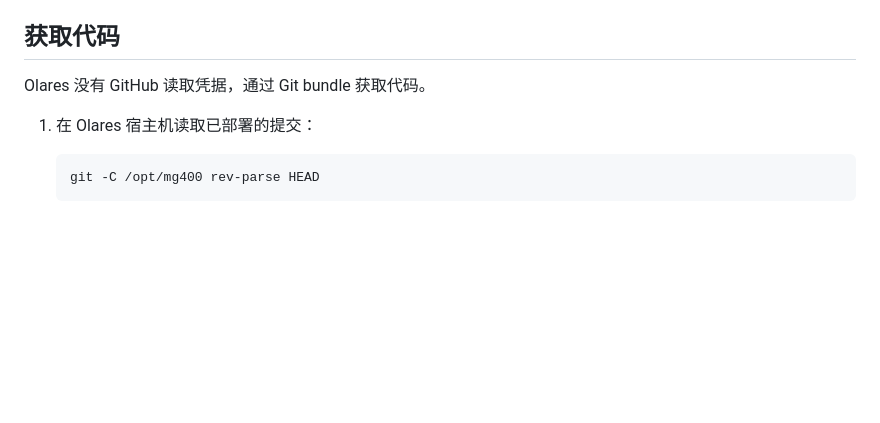
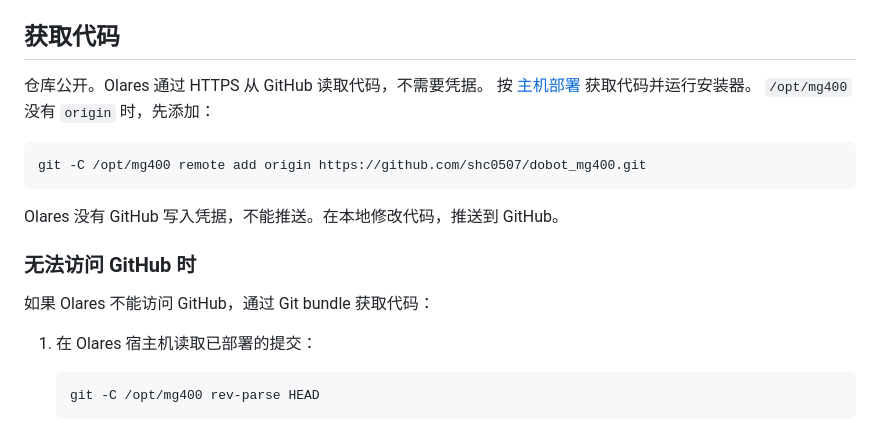
Before and after one commit to shc0507/dobot_mg400, a Markdown page: docs/olares.md, the part around the change. Drawn GitHub-style; blank space fills up the shorter version.

Commit message:
Fetch Olares code from GitHub and keep the bundle as a fallback
The repository is public and the Olares host reaches GitHub over HTTPS, so
the Olares code-fetch section now points to the standard update steps in
docs/deploy.md and shows how to add the origin remote. The bundle procedure
moves to a "无法访问 GitHub 时" subsection, and the deploy.md fallback link
points there.

Co-Authored-By: Claude Opus 5.5 <noreply@anthropic.com>

````diff
--- a/docs/olares.md
+++ b/docs/olares.md
@@ -22,7 +22,19 @@ Olares 直连机械臂的网口地址为 `192.168.1.10/24`，机械臂地址为
 
 ## 获取代码
 
-Olares 没有 GitHub 读取凭据，通过 Git bundle 获取代码。
+仓库公开。Olares 通过 HTTPS 从 GitHub 读取代码，不需要凭据。
+按 [主机部署](deploy.md#安装与更新) 获取代码并运行安装器。
+`/opt/mg400` 没有 `origin` 时，先添加：
+
+```sh
+git -C /opt/mg400 remote add origin https://github.com/shc0507/dobot_mg400.git
+```
+
+Olares 没有 GitHub 写入凭据，不能推送。在本地修改代码，推送到 GitHub。
+
+### 无法访问 GitHub 时
+
+如果 Olares 不能访问 GitHub，通过 Git bundle 获取代码：
 
 1. 在 Olares 宿主机读取已部署的提交：
 
````
Also changed, not shown: docs/deploy.md (+1 -1 lines).
